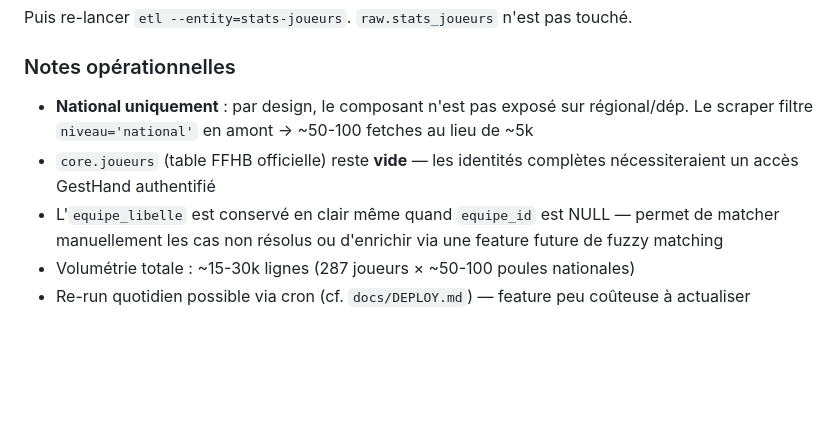
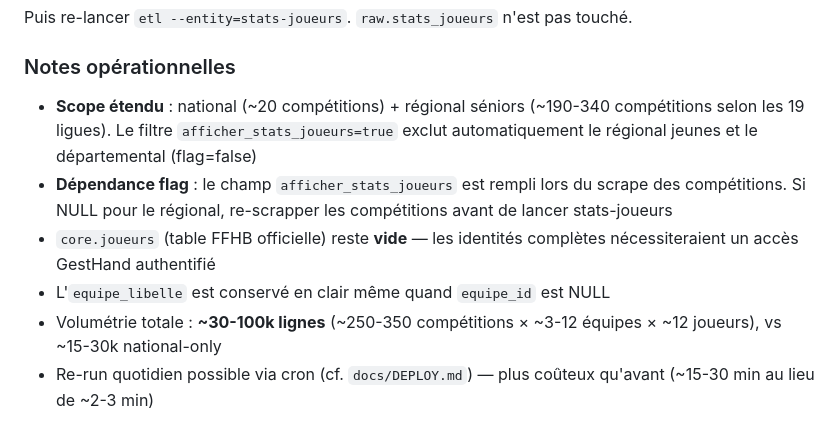
Before and after one commit to LoricDev/ffhandball, a Markdown page: docs/runbook.md, the part around one of its changes. Drawn GitHub-style; blank space fills up the shorter version.

```diff
--- a/docs/runbook.md
+++ b/docs/runbook.md
@@ -634,8 +662,16 @@ Puis re-lancer `etl --entity=stats-joueurs`. `raw.stats_joueurs` n'est pas touch
 
 ### Notes opérationnelles
 
-- **National uniquement** : par design, le composant n'est pas exposé sur régional/dép. Le scraper filtre `niveau='national'` en amont → ~50-100 fetches au lieu de ~5k
-- `core.joueurs` (table FFHB officielle) reste **vide** — les identités complètes nécessiteraient un accès GestHand authentifié
-- L'`equipe_libelle` est conservé en clair même quand `equipe_id` est NULL — permet de matcher manuellement les cas non résolus ou d'enrichir via une feature future de fuzzy matching
-- Volumétrie totale : ~15-30k lignes (287 joueurs × ~50-100 poules nationales)
-- Re-run quotidien possible via cron (cf. `docs/DEPLOY.md`) — feature peu coûteuse à actualiser
+- **Scope étendu** : national (~20 compétitions) + régional séniors (~190-340
+  compétitions selon les 19 ligues). Le filtre `afficher_stats_joueurs=true`
+  exclut automatiquement le régional jeunes et le départemental (flag=false)
+- **Dépendance flag** : le champ `afficher_stats_joueurs` est rempli lors du
+  scrape des compétitions. Si NULL pour le régional, re-scrapper les compétitions
+  avant de lancer stats-joueurs
+- `core.joueurs` (table FFHB officielle) reste **vide** — les identités complètes
+  nécessiteraient un accès GestHand authentifié
+- L'`equipe_libelle` est conservé en clair même quand `equipe_id` est NULL
+- Volumétrie totale : **~30-100k lignes** (~250-350 compétitions × ~3-12
+  équipes × ~12 joueurs), vs ~15-30k national-only
+- Re-run quotidien possible via cron (cf. `docs/DEPLOY.md`) — plus coûteux
+  qu'avant (~15-30 min au lieu de ~2-3 min)
```
Also changed, not shown: other parts of docs/runbook.md (+40 -12 lines).
